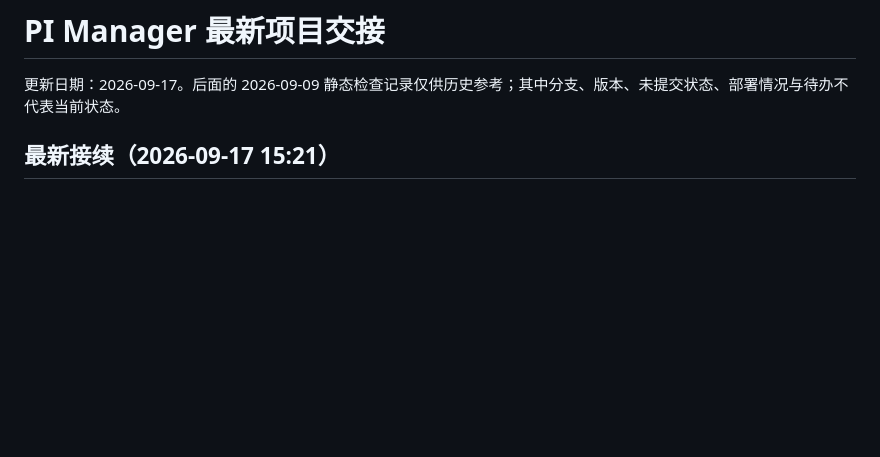
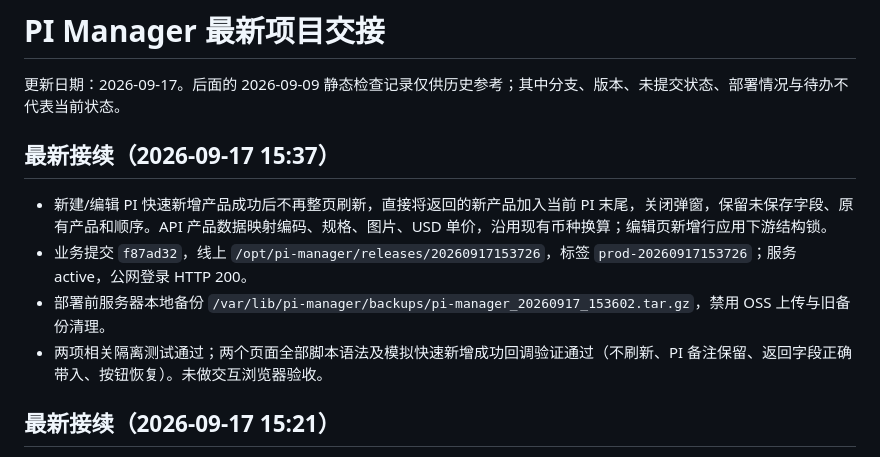
Before and after one commit to fantastic10086-commits/Myweb, a Markdown page: PROJECT_HANDOFF.md, the part around the change. Drawn GitHub-style; blank space fills up the shorter version.

Commit message:
docs: record quick product draft preservation deployment

```diff
--- a/PROJECT_HANDOFF.md
+++ b/PROJECT_HANDOFF.md
@@ -1,6 +1,13 @@
 # PI Manager 最新项目交接
 
 更新日期：2026-09-17。后面的 2026-09-09 静态检查记录仅供历史参考；其中分支、版本、未提交状态、部署情况与待办不代表当前状态。
+
+## 最新接续（2026-09-17 15:37）
+
+- 新建/编辑 PI 快速新增产品成功后不再整页刷新，直接将返回的新产品加入当前 PI 末尾，关闭弹窗，保留未保存字段、原有产品和顺序。API 产品数据映射编码、规格、图片、USD 单价，沿用现有币种换算；编辑页新增行应用下游结构锁。
+- 业务提交 `f87ad32`，线上 `/opt/pi-manager/releases/20260917153726`，标签 `prod-20260917153726`；服务 active，公网登录 HTTP 200。
+- 部署前服务器本地备份 `/var/lib/pi-manager/backups/pi-manager_20260917_153602.tar.gz`，禁用 OSS 上传与旧备份清理。
+- 两项相关隔离测试通过；两个页面全部脚本语法及模拟快速新增成功回调验证通过（不刷新、PI 备注保留、返回字段正确带入、按钮恢复）。未做交互浏览器验收。
 
 ## 最新接续（2026-09-17 15:21）
 
```
